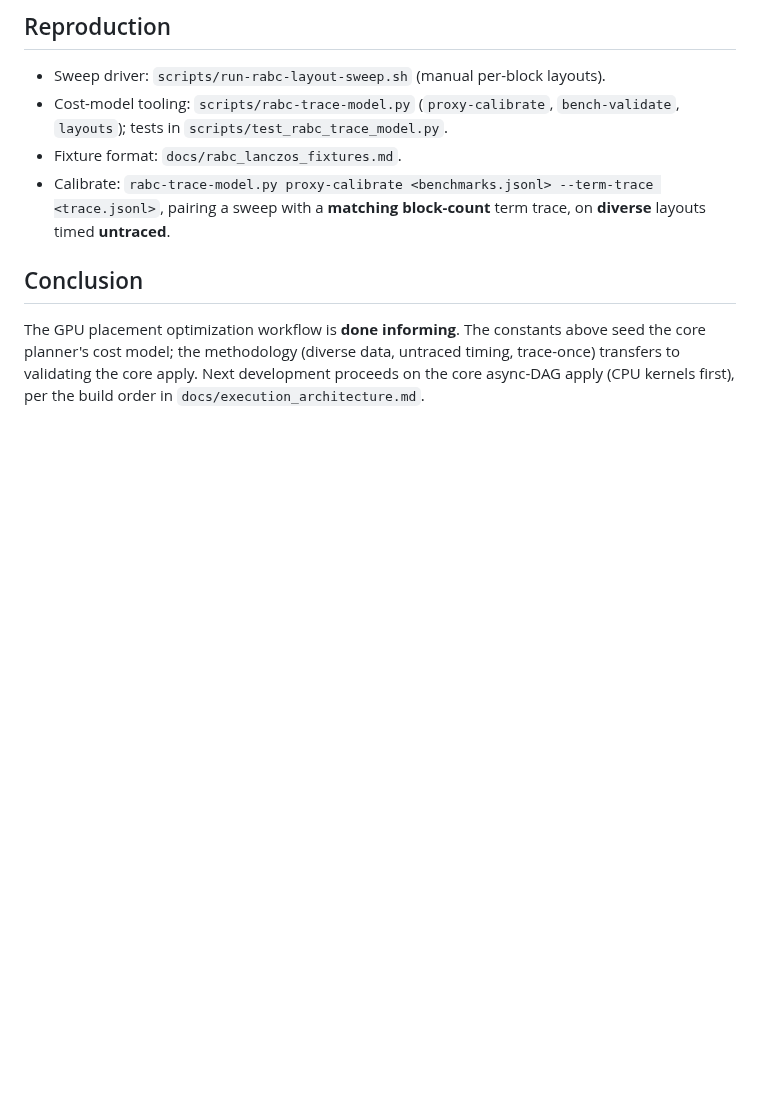
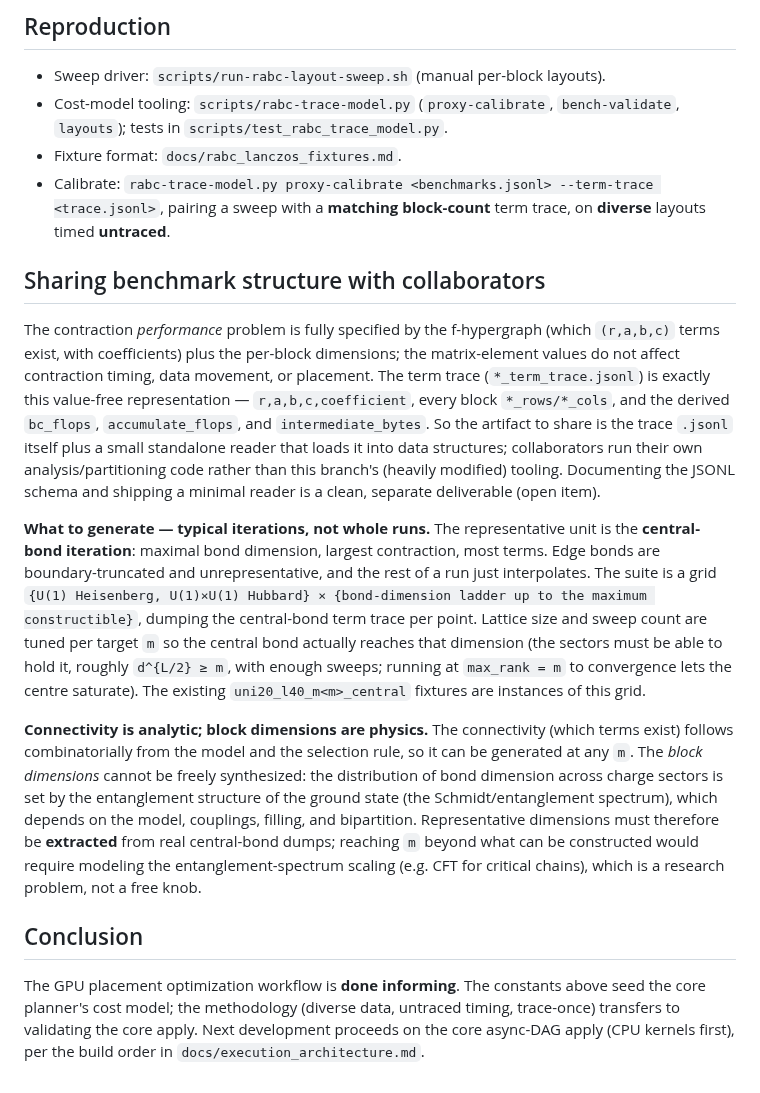
Before and after one commit to ianmccul/uni20, a Markdown page: docs/tensorcontraction_integration_findings.md, the part around the change. GitHub-like rendering; blank space fills up the shorter version.

Commit message:
Document structure-only benchmark sharing for collaborators
Add a section to the TensorContraction findings on sharing benchmark structure:
the term-trace .jsonl is a value-free representation of the contraction
performance problem (f-hypergraph + block dimensions; matrix-element values are
irrelevant to timing/movement/placement), so the shareable artifact is the
.jsonl plus a small standalone reader, with collaborators using their own
analysis code.

Generation recipe: dump the central-bond iteration (the representative hard case)
across a bond-dimension ladder per model, tuning lattice size and sweeps so the
central bond reaches each target m. Connectivity is analytic from the model +
selection rule, but block dimensions are the entanglement spectrum and must be
extracted by actually running the DMRG -- they cannot be freely synthesized.

Co-Authored-By: Claude Opus 4.8 <noreply@anthropic.com>

```diff
--- a/docs/tensorcontraction_integration_findings.md
+++ b/docs/tensorcontraction_integration_findings.md
@@ -133,6 +133,40 @@ levers (CPU offload, coalescing, host-submission parallelism) help every invocat
   <trace.jsonl>`, pairing a sweep with a **matching block-count** term trace, on
   **diverse** layouts timed **untraced**.
 
+## Sharing benchmark structure with collaborators
+
+The contraction *performance* problem is fully specified by the f-hypergraph (which
+`(r,a,b,c)` terms exist, with coefficients) plus the per-block dimensions; the
+matrix-element values do not affect contraction timing, data movement, or placement.
+The term trace (`*_term_trace.jsonl`) is exactly this value-free representation —
+`r,a,b,c,coefficient`, every block `*_rows/*_cols`, and the derived `bc_flops`,
+`accumulate_flops`, and `intermediate_bytes`. So the artifact to share is the trace
+`.jsonl` itself plus a small standalone reader that loads it into data structures;
+collaborators run their own analysis/partitioning code rather than this branch's
+(heavily modified) tooling. Documenting the JSONL schema and shipping a minimal
+reader is a clean, separate deliverable (open item).
+
+**What to generate — typical iterations, not whole runs.** The representative unit is
+the **central-bond iteration**: maximal bond dimension, largest contraction, most
+terms. Edge bonds are boundary-truncated and unrepresentative, and the rest of a run
+just interpolates. The suite is a grid `{U(1) Heisenberg, U(1)×U(1) Hubbard} ×
+{bond-dimension ladder up to the maximum constructible}`, dumping the central-bond
+term trace per point. Lattice size and sweep count are tuned per target `m` so the
+central bond actually reaches that dimension (the sectors must be able to hold it,
+roughly `d^{L/2} ≥ m`, with enough sweeps; running at `max_rank = m` to convergence
+lets the centre saturate). The existing `uni20_l40_m<m>_central` fixtures are
+instances of this grid.
+
+**Connectivity is analytic; block dimensions are physics.** The connectivity (which
+terms exist) follows combinatorially from the model and the selection rule, so it can
+be generated at any `m`. The *block dimensions* cannot be freely synthesized: the
+distribution of bond dimension across charge sectors is set by the entanglement
+structure of the ground state (the Schmidt/entanglement spectrum), which depends on
+the model, couplings, filling, and bipartition. Representative dimensions must
+therefore be **extracted** from real central-bond dumps; reaching `m` beyond what can
+be constructed would require modeling the entanglement-spectrum scaling (e.g. CFT for
+critical chains), which is a research problem, not a free knob.
+
 ## Conclusion
 
 The GPU placement optimization workflow is **done informing**. The constants above
```
